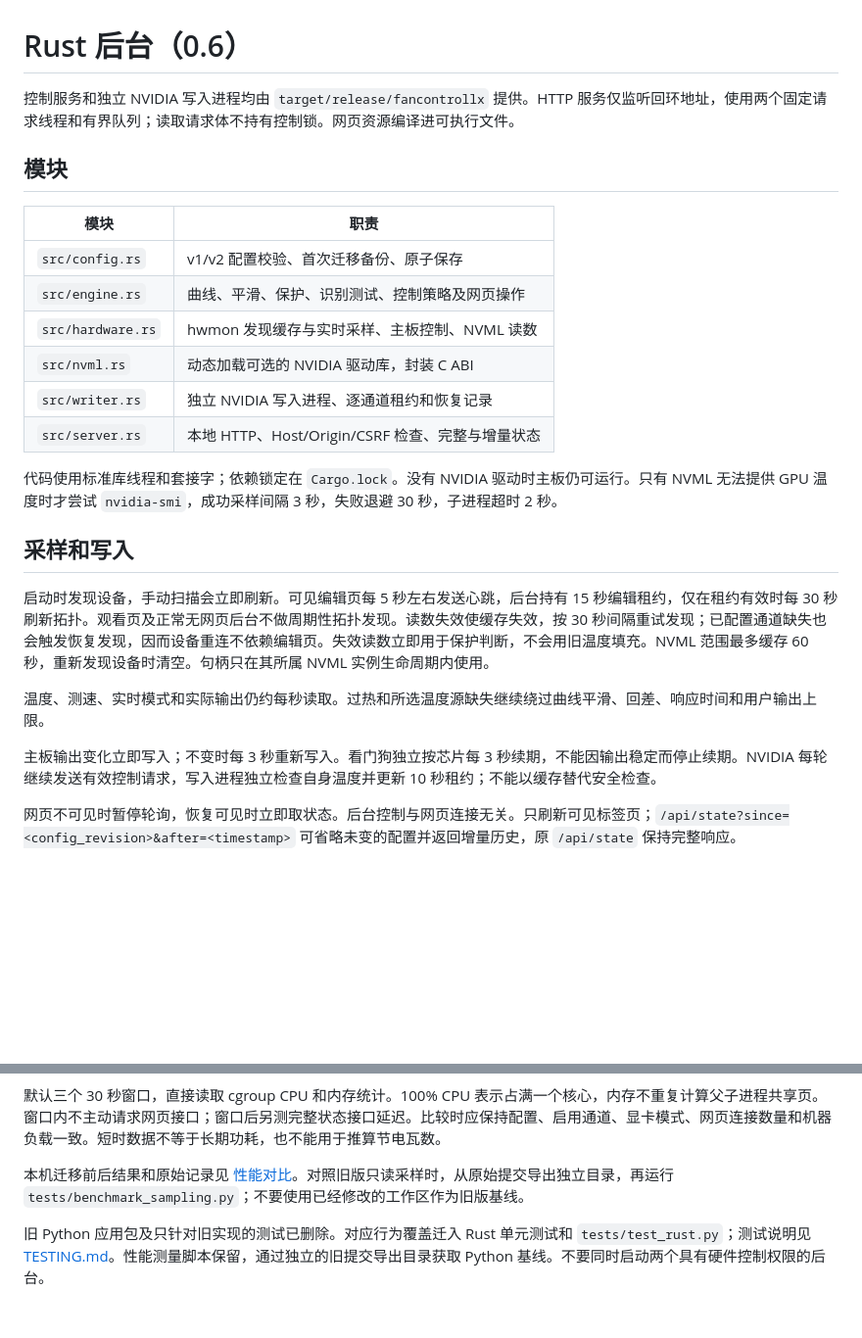
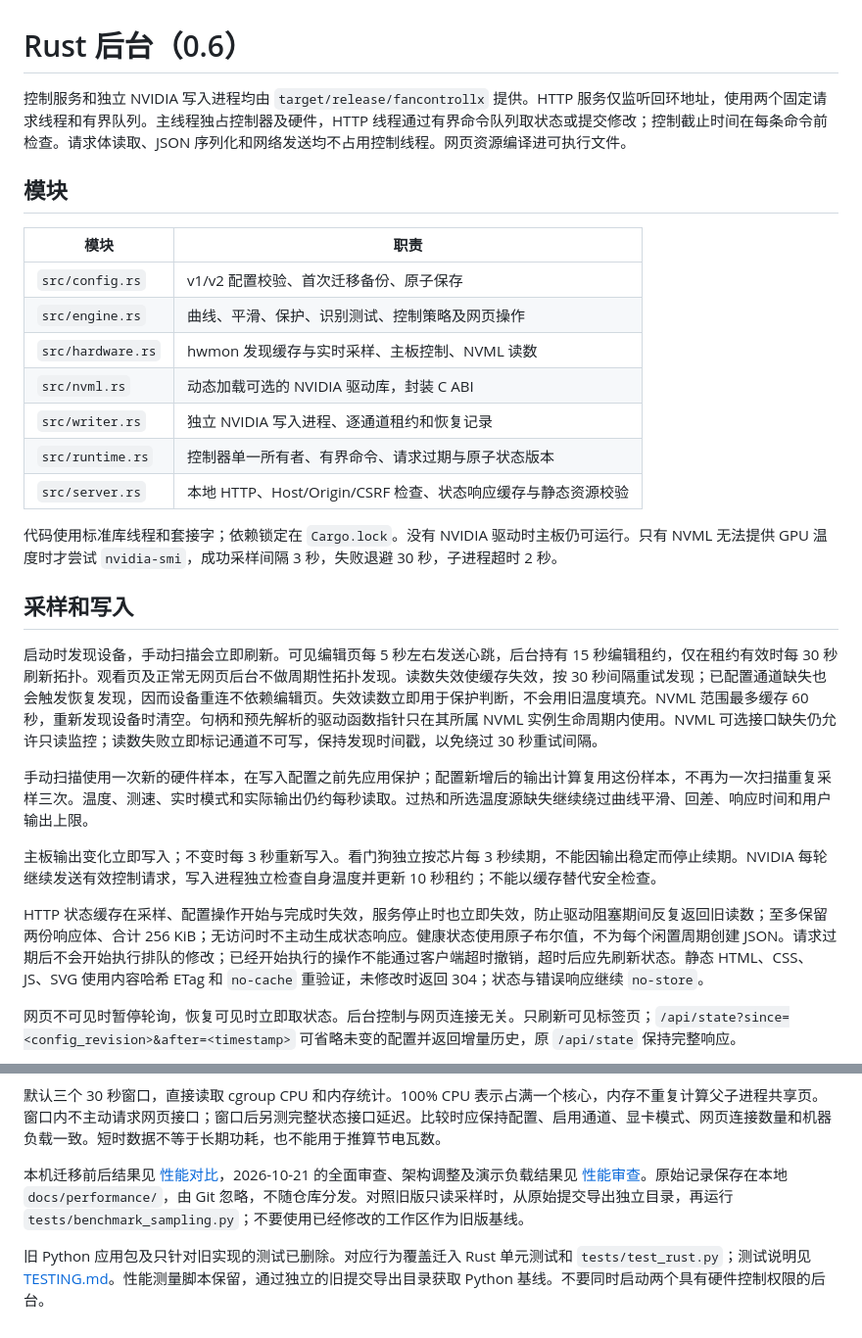
Before and after one commit to Skywalker144/FanControlLX, a Markdown page: docs/RUST.md, 2 parts joined by grey strips. Shown at 98% size. Drawn GitHub-style; blank space fills up the shorter version.

Commit message:
Document the Rust runtime and HTTP changes

```diff
--- a/docs/RUST.md
+++ b/docs/RUST.md
@@ -1,6 +1,6 @@
 # Rust 后台（0.6）
 
-控制服务和独立 NVIDIA 写入进程均由 `target/release/fancontrollx` 提供。HTTP 服务仅监听回环地址，使用两个固定请求线程和有界队列；读取请求体不持有控制锁。网页资源编译进可执行文件。
+控制服务和独立 NVIDIA 写入进程均由 `target/release/fancontrollx` 提供。HTTP 服务仅监听回环地址，使用两个固定请求线程和有界队列。主线程独占控制器及硬件，HTTP 线程通过有界命令队列取状态或提交修改；控制截止时间在每条命令前检查。请求体读取、JSON 序列化和网络发送均不占用控制线程。网页资源编译进可执行文件。
 
 ## 模块
 
@@ -11,17 +11,20 @@
 | `src/hardware.rs` | hwmon 发现缓存与实时采样、主板控制、NVML 读数 |
 | `src/nvml.rs` | 动态加载可选的 NVIDIA 驱动库，封装 C ABI |
 | `src/writer.rs` | 独立 NVIDIA 写入进程、逐通道租约和恢复记录 |
-| `src/server.rs` | 本地 HTTP、Host/Origin/CSRF 检查、完整与增量状态 |
+| `src/runtime.rs` | 控制器单一所有者、有界命令、请求过期与原子状态版本 |
+| `src/server.rs` | 本地 HTTP、Host/Origin/CSRF 检查、状态响应缓存与静态资源校验 |
 
 代码使用标准库线程和套接字；依赖锁定在 `Cargo.lock`。没有 NVIDIA 驱动时主板仍可运行。只有 NVML 无法提供 GPU 温度时才尝试 `nvidia-smi`，成功采样间隔 3 秒，失败退避 30 秒，子进程超时 2 秒。
 
 ## 采样和写入
 
-启动时发现设备，手动扫描会立即刷新。可见编辑页每 5 秒左右发送心跳，后台持有 15 秒编辑租约，仅在租约有效时每 30 秒刷新拓扑。观看页及正常无网页后台不做周期性拓扑发现。读数失效使缓存失效，按 30 秒间隔重试发现；已配置通道缺失也会触发恢复发现，因而设备重连不依赖编辑页。失效读数立即用于保护判断，不会用旧温度填充。NVML 范围最多缓存 60 秒，重新发现设备时清空。句柄只在其所属 NVML 实例生命周期内使用。
+启动时发现设备，手动扫描会立即刷新。可见编辑页每 5 秒左右发送心跳，后台持有 15 秒编辑租约，仅在租约有效时每 30 秒刷新拓扑。观看页及正常无网页后台不做周期性拓扑发现。读数失效使缓存失效，按 30 秒间隔重试发现；已配置通道缺失也会触发恢复发现，因而设备重连不依赖编辑页。失效读数立即用于保护判断，不会用旧温度填充。NVML 范围最多缓存 60 秒，重新发现设备时清空。句柄和预先解析的驱动函数指针只在其所属 NVML 实例生命周期内使用。NVML 可选接口缺失仍允许只读监控；读数失败立即标记通道不可写，保持发现时间戳，以免绕过 30 秒重试间隔。
 
-温度、测速、实时模式和实际输出仍约每秒读取。过热和所选温度源缺失继续绕过曲线平滑、回差、响应时间和用户输出上限。
+手动扫描使用一次新的硬件样本，在写入配置之前先应用保护；配置新增后的输出计算复用这份样本，不再为一次扫描重复采样三次。温度、测速、实时模式和实际输出仍约每秒读取。过热和所选温度源缺失继续绕过曲线平滑、回差、响应时间和用户输出上限。
 
 主板输出变化立即写入；不变时每 3 秒重新写入。看门狗独立按芯片每 3 秒续期，不能因输出稳定而停止续期。NVIDIA 每轮继续发送有效控制请求，写入进程独立检查自身温度并更新 10 秒租约；不能以缓存替代安全检查。
+
+HTTP 状态缓存在采样、配置操作开始与完成时失效，服务停止时也立即失效，防止驱动阻塞期间反复返回旧读数；至多保留两份响应体、合计 256 KiB；无访问时不主动生成状态响应。健康状态使用原子布尔值，不为每个闲置周期创建 JSON。请求过期后不会开始执行排队的修改；已经开始执行的操作不能通过客户端超时撤销，超时后应先刷新状态。静态 HTML、CSS、JS、SVG 使用内容哈希 ETag 和 `no-cache` 重验证，未修改时返回 304；状态与错误响应继续 `no-store`。
 
 网页不可见时暂停轮询，恢复可见时立即取状态。后台控制与网页连接无关。只刷新可见标签页；`/api/state?since=<config_revision>&after=<timestamp>` 可省略未变的配置并返回增量历史，原 `/api/state` 保持完整响应。
 
@@ -75,6 +78,6 @@ python3 tests/benchmark_service.py --label rust --output test-results/performanc
 
 默认三个 30 秒窗口，直接读取 cgroup CPU 和内存统计。100% CPU 表示占满一个核心，内存不重复计算父子进程共享页。窗口内不主动请求网页接口；窗口后另测完整状态接口延迟。比较时应保持配置、启用通道、显卡模式、网页连接数量和机器负载一致。短时数据不等于长期功耗，也不能用于推算节电瓦数。
 
-本机迁移前后结果和原始记录见 [性能对比](PERFORMANCE.md)。对照旧版只读采样时，从原始提交导出独立目录，再运行 `tests/benchmark_sampling.py`；不要使用已经修改的工作区作为旧版基线。
+本机迁移前后结果见 [性能对比](PERFORMANCE.md)，2026-10-21 的全面审查、架构调整及演示负载结果见 [性能审查](PERFORMANCE_AUDIT.md)。原始记录保存在本地 `docs/performance/`，由 Git 忽略，不随仓库分发。对照旧版只读采样时，从原始提交导出独立目录，再运行 `tests/benchmark_sampling.py`；不要使用已经修改的工作区作为旧版基线。
 
 旧 Python 应用包及只针对旧实现的测试已删除。对应行为覆盖迁入 Rust 单元测试和 `tests/test_rust.py`；测试说明见 [TESTING.md](TESTING.md)。性能测量脚本保留，通过独立的旧提交导出目录获取 Python 基线。不要同时启动两个具有硬件控制权限的后台。
```
